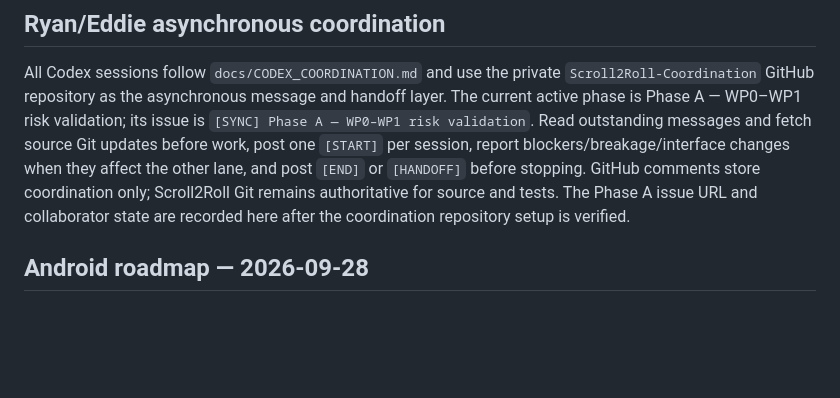
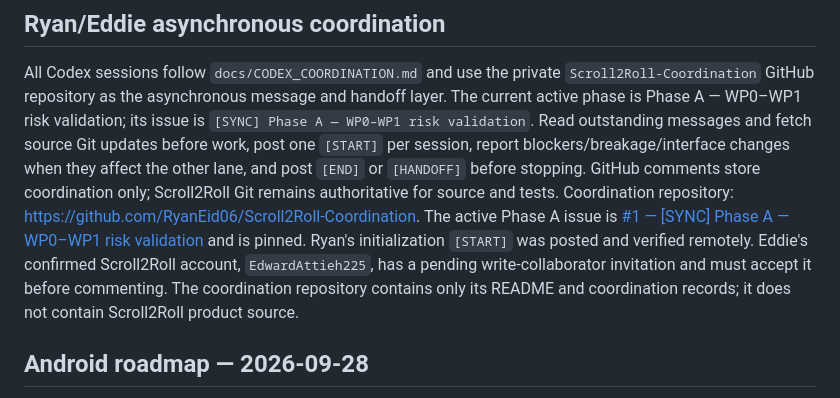
Before and after one commit to RyanEid06/Scroll2Roll, a Markdown page: docs/PROJECT_CONTEXT.md, the part around the change. Drawn GitHub-style; blank space fills up the shorter version.

Commit message:
Record GitHub coordination setup

```diff
--- a/docs/PROJECT_CONTEXT.md
+++ b/docs/PROJECT_CONTEXT.md
@@ -12,8 +12,14 @@ messages and fetch source Git updates before work, post one `[START]` per
 session, report blockers/breakage/interface changes when they affect the other
 lane, and post `[END]` or `[HANDOFF]` before stopping. GitHub comments store
 coordination only; Scroll2Roll Git remains authoritative for source and tests.
-The Phase A issue URL and collaborator state are recorded here after the
-coordination repository setup is verified.
+Coordination repository:
+<https://github.com/RyanEid06/Scroll2Roll-Coordination>. The active Phase A
+issue is [#1 — [SYNC] Phase A — WP0–WP1 risk validation](https://github.com/RyanEid06/Scroll2Roll-Coordination/issues/1)
+and is pinned. Ryan's initialization `[START]` was posted and verified
+remotely. Eddie's confirmed Scroll2Roll account, `EdwardAttieh225`, has a
+pending write-collaborator invitation and must accept it before commenting.
+The coordination repository contains only its README and coordination records;
+it does not contain Scroll2Roll product source.
 
 ## Android roadmap — 2026-09-28
 
```
